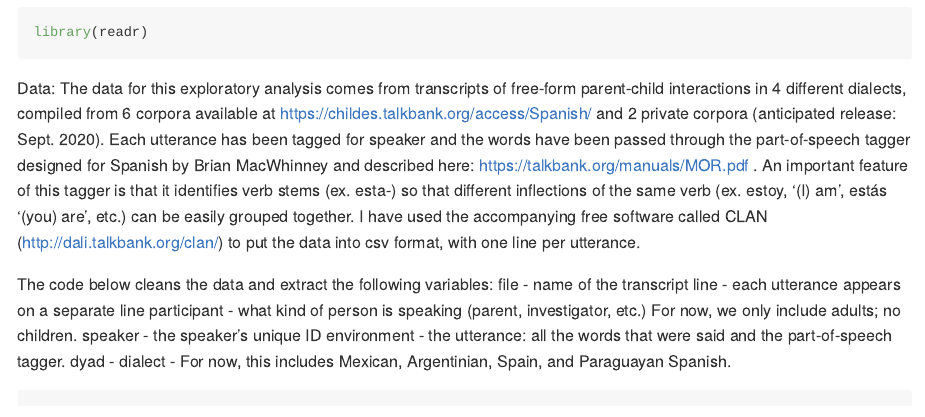
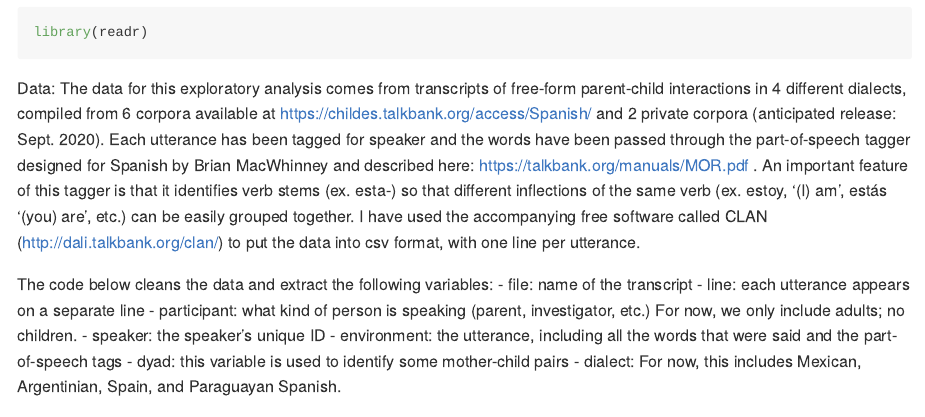
Before and after one commit to HannahForsythe/Spanish_dialects, an R Markdown document (Coding_challenge_1.Rmd): the page in a window 1100 px wide, from 1770 px down. Rendered offline with R 4.5, knitr and Pandoc, with nearby package versions; some code elsewhere in the file could not run offline; long lines of code are wrapped.

````diff
--- a/Coding_challenge_1.Rmd
+++ b/Coding_challenge_1.Rmd
@@ -35,15 +35,15 @@
 Data: The data for this exploratory analysis comes from transcripts of free-form parent-child interactions in 4 different dialects, compiled from 6 corpora available at https://childes.talkbank.org/access/Spanish/ and 2 private corpora (anticipated release: Sept. 2020). Each utterance has been tagged for speaker and the words have been passed through the part-of-speech tagger designed for Spanish by Brian MacWhinney and described here: https://talkbank.org/manuals/MOR.pdf . An important feature of this tagger is that it identifies verb stems (ex. esta-) so that different inflections of the same verb (ex. estoy, ‘(I) am’, estás ‘(you) are’, etc.) can be easily grouped together. I have used the accompanying free software called CLAN (http://dali.talkbank.org/clan/) to put the data into csv format, with one line per utterance.
 
 The code below cleans the data and extract the following variables:
-file - name of the transcript
-line - each utterance appears on a separate line
-participant - what kind of person is speaking (parent, investigator, etc.) For now, we only include adults; no children.
-speaker - the speaker's unique ID
-environment - the utterance: all the words that were said and the part-of-speech tagger.
-dyad -
-dialect - For now, this includes Mexican, Argentinian, Spain, and Paraguayan Spanish.
+- file: name of the transcript
+- line: each utterance appears on a separate line
+- participant: what kind of person is speaking (parent, investigator, etc.) For now, we only include adults; no children.
+- speaker: the speaker's unique ID
+- environment: the utterance, including all the words that were said and the part-of-speech tags
+- dyad: this variable is used to identify some mother-child pairs
+- dialect: For now, this includes Mexican, Argentinian, Spain, and Paraguayan Spanish.
 
-```{r}
+```{r dataprep, echo=T, message=FALSE, warning=FALSE, results='hide'}
 ################
 #Data prep - Schmitt Miller corpus (Mexico City - 24 children, approx 60 adults )
 ###############
````
Also changed, not shown: Coding_challenge_1.Rmd (4 more changed lines).
